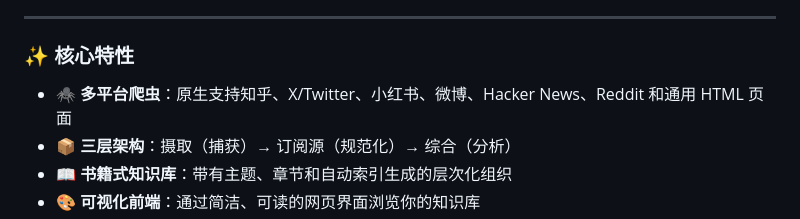
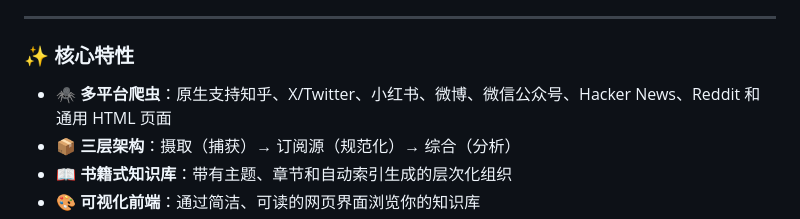
Before and after one commit to NatsuFox/Tapestry, a Markdown page: README.md, the part around the change. Rendered like a GitHub page.

```diff
--- a/README.md
+++ b/README.md
@@ -75,7 +75,7 @@ Tapestry 是一个 **AI 原生的技能包**，它彻底改变了你捕获、整
 
 ### ✨ 核心特性
 
-- **🕷️ 多平台爬虫**：原生支持知乎、X/Twitter、小红书、微博、Hacker News、Reddit 和通用 HTML 页面
+- **🕷️ 多平台爬虫**：原生支持知乎、X/Twitter、小红书、微博、微信公众号、Hacker News、Reddit 和通用 HTML 页面
 - **📦 三层架构**：摄取（捕获）→ 订阅源（规范化）→ 综合（分析）
 - **📖 书籍式知识库**：带有主题、章节和自动索引生成的层次化组织
 - **🎨 可视化前端**：通过简洁、可读的网页界面浏览你的知识库
```
Also changed, not shown: docs/reference/platforms.md (+4 -0 lines).
